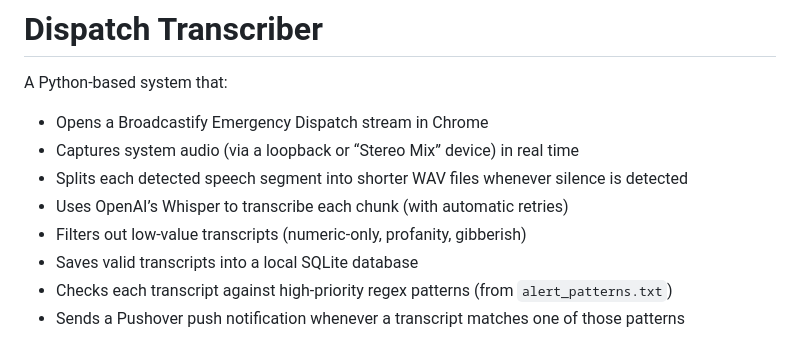
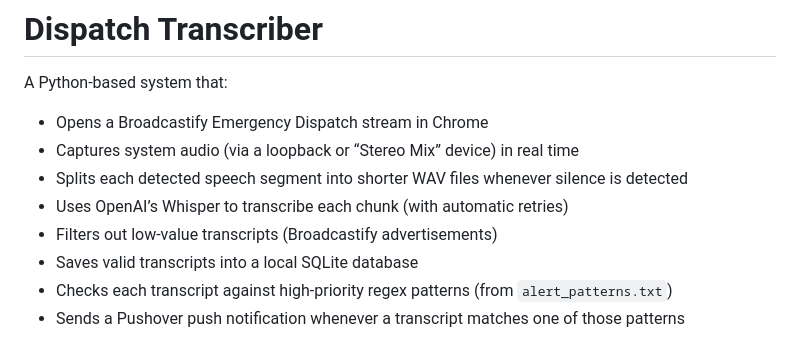
Before and after one commit to outjet/scanew, a Markdown page: readme.md, the part around the change. Rendered like a GitHub page.

```diff
--- a/readme.md
+++ b/readme.md
@@ -6,7 +6,7 @@ A Python-based system that:
 * Captures system audio (via a loopback or “Stereo Mix” device) in real time
 * Splits each detected speech segment into shorter WAV files whenever silence is detected
 * Uses OpenAI’s Whisper to transcribe each chunk (with automatic retries)
-* Filters out low-value transcripts (numeric-only, profanity, gibberish)
+* Filters out low-value transcripts (Broadcastify advertisements)
 * Saves valid transcripts into a local SQLite database
 * Checks each transcript against high-priority regex patterns (from `alert_patterns.txt`)
 * Sends a Pushover push notification whenever a transcript matches one of those patterns
```
